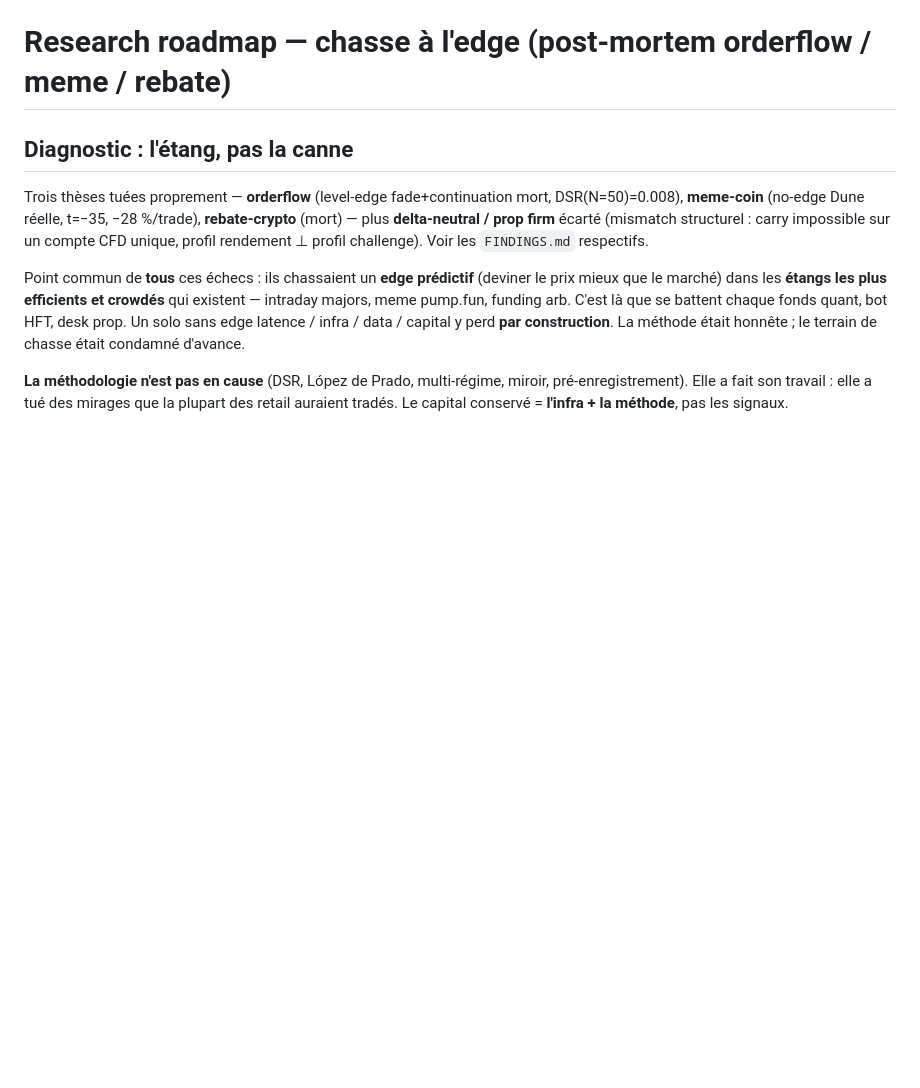
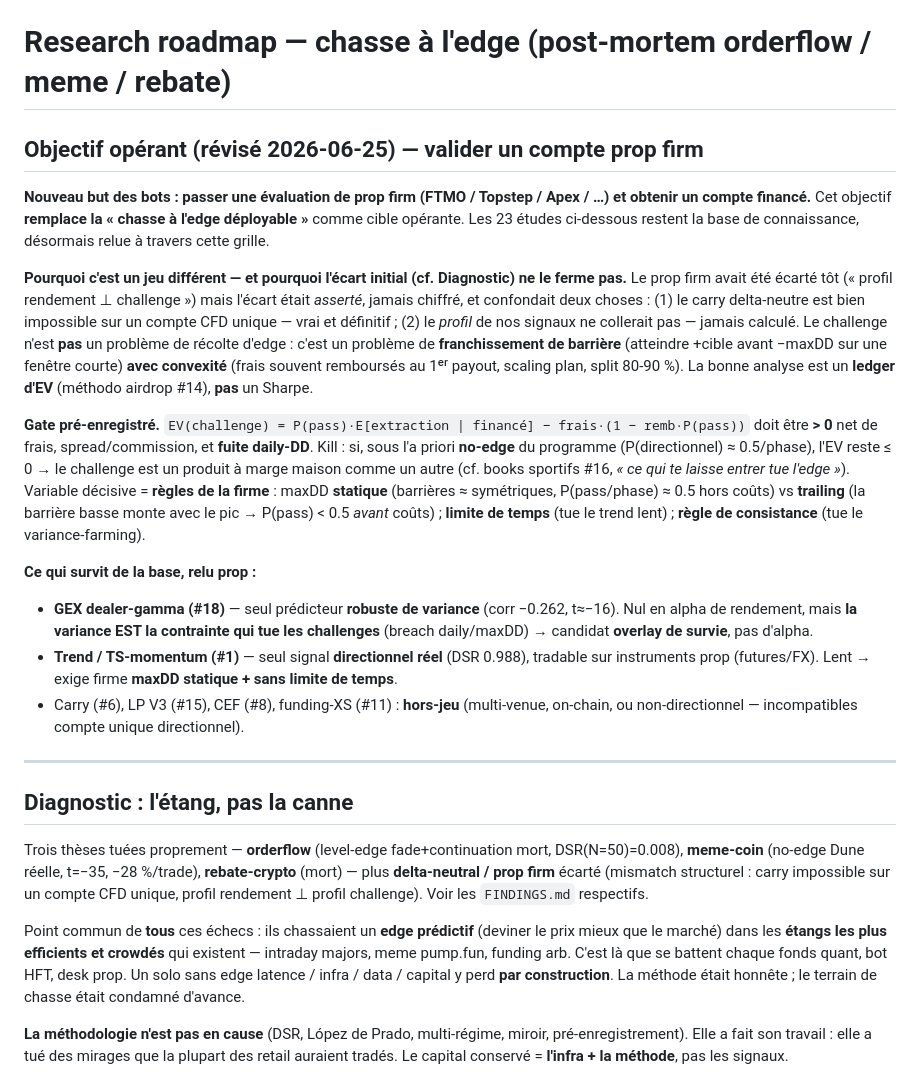
Before and after one commit to itzsparta/recherche-edge, a Markdown page: RESEARCH-ROADMAP.md, the part around the change. GitHub-like rendering; blank space fills up the shorter version.

Commit message:
docs(roadmap): objectif opérant révisé = valider un compte prop firm
Reframe : le but des bots passe de "chasse à l'edge déployable" à "passer une
évaluation de prop firm + compte financé". Documente pourquoi c'est un jeu
distinct (franchissement de barrière + convexité refund/scaling, pas récolte
d'edge), le gate EV-ledger pré-enregistré, et quels signaux existants survivent
relus prop (GEX = overlay de variance/survie, trend = directionnel lent).

Co-Authored-By: Claude Opus 4.8 <noreply@anthropic.com>
Claude-Session: https://claude.ai/code/session_013JPEJUiAC36xXayVtDGs6f

```diff
--- a/RESEARCH-ROADMAP.md
+++ b/RESEARCH-ROADMAP.md
@@ -1,4 +1,40 @@
 # Research roadmap — chasse à l'edge (post-mortem orderflow / meme / rebate)
+
+## Objectif opérant (révisé 2026-06-25) — valider un compte prop firm
+
+**Nouveau but des bots : passer une évaluation de prop firm (FTMO / Topstep / Apex / …)
+et obtenir un compte financé.** Cet objectif **remplace la « chasse à l'edge déployable »**
+comme cible opérante. Les 23 études ci-dessous restent la base de connaissance, désormais
+relue à travers cette grille.
+
+**Pourquoi c'est un jeu différent — et pourquoi l'écart initial (cf. Diagnostic) ne le ferme
+pas.** Le prop firm avait été écarté tôt (« profil rendement ⊥ challenge ») mais l'écart était
+*asserté*, jamais chiffré, et confondait deux choses : (1) le carry delta-neutre est bien
+impossible sur un compte CFD unique — vrai et définitif ; (2) le *profil* de nos signaux ne
+collerait pas — jamais calculé. Le challenge n'est **pas** un problème de récolte d'edge : c'est
+un problème de **franchissement de barrière** (atteindre +cible avant −maxDD sur une fenêtre
+courte) **avec convexité** (frais souvent remboursés au 1ᵉʳ payout, scaling plan, split 80-90 %).
+La bonne analyse est un **ledger d'EV** (méthodo airdrop #14), **pas** un Sharpe.
+
+**Gate pré-enregistré.** `EV(challenge) = P(pass)·E[extraction | financé] − frais·(1 − remb·P(pass))`
+doit être **> 0** net de frais, spread/commission, et **fuite daily-DD**. Kill : si, sous l'a
+priori **no-edge** du programme (P(directionnel) ≈ 0.5/phase), l'EV reste ≤ 0 → le challenge est
+un produit à marge maison comme un autre (cf. books sportifs #16, *« ce qui te laisse entrer tue
+l'edge »*). Variable décisive = **règles de la firme** : maxDD **statique** (barrières ≈ symétriques,
+P(pass/phase) ≈ 0.5 hors coûts) vs **trailing** (la barrière basse monte avec le pic → P(pass) < 0.5
+*avant* coûts) ; **limite de temps** (tue le trend lent) ; **règle de consistance** (tue le
+variance-farming).
+
+**Ce qui survit de la base, relu prop :**
+- **GEX dealer-gamma (#18)** — seul prédicteur **robuste de variance** (corr −0.262, t≈−16). Nul en
+  alpha de rendement, mais **la variance EST la contrainte qui tue les challenges** (breach
+  daily/maxDD) → candidat **overlay de survie**, pas d'alpha.
+- **Trend / TS-momentum (#1)** — seul signal **directionnel réel** (DSR 0.988), tradable sur
+  instruments prop (futures/FX). Lent → exige firme **maxDD statique + sans limite de temps**.
+- Carry (#6), LP V3 (#15), CEF (#8), funding-XS (#11) : **hors-jeu** (multi-venue, on-chain, ou
+  non-directionnel — incompatibles compte unique directionnel).
+
+---
 
 ## Diagnostic : l'étang, pas la canne
 
```
